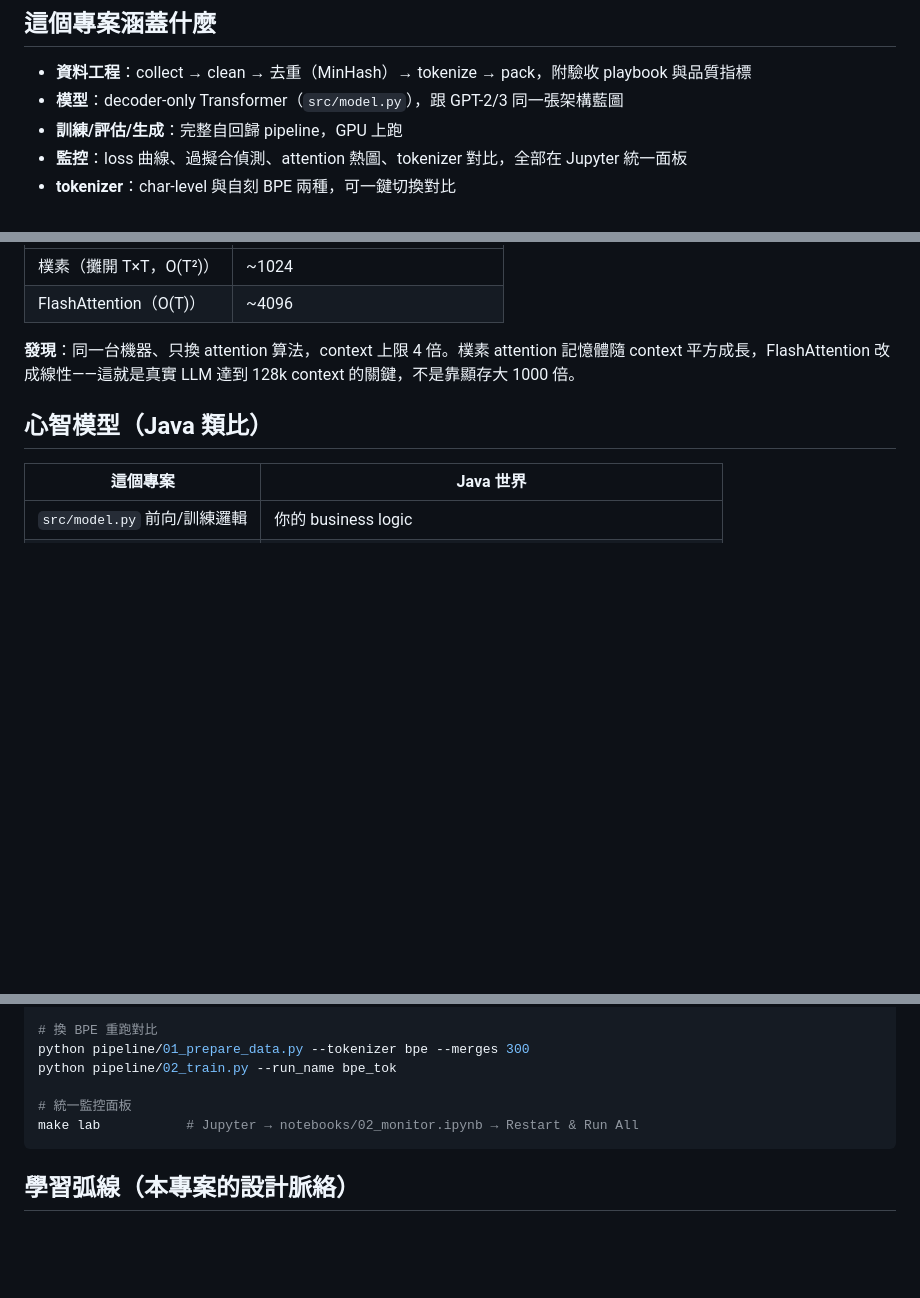
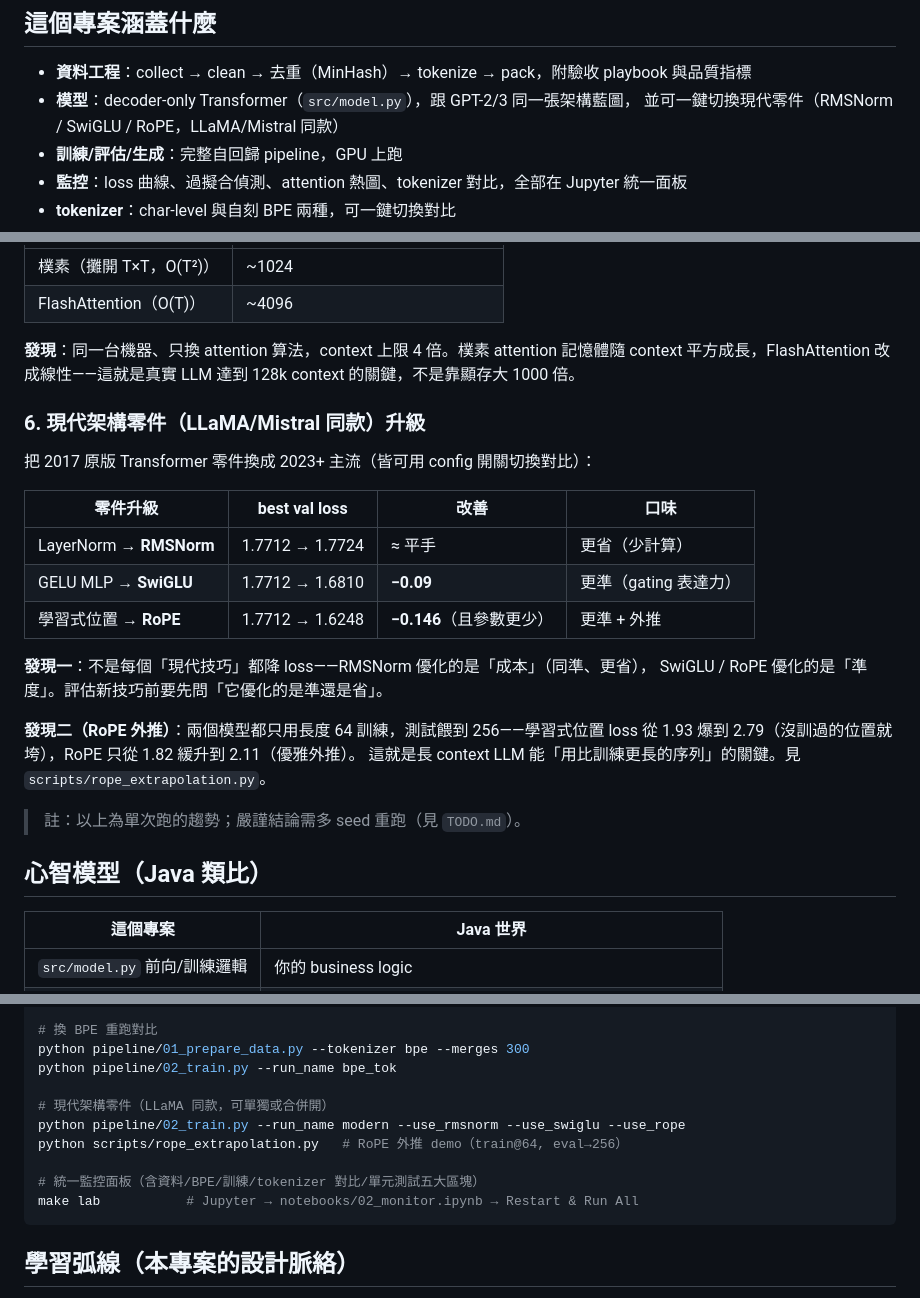
Before and after one commit to ryanGTR/llm-from-scratch, a Markdown page: README.md, 3 parts joined by grey strips. Rendered like a GitHub page; blank space fills up the shorter version.

Commit message:
docs(readme): add modern-components findings (RMSNorm/SwiGLU/RoPE + extrapolation)
Co-Authored-By: Claude Opus 4.8 (1M context) <noreply@anthropic.com>

````diff
--- a/README.md
+++ b/README.md
@@ -15,7 +15,8 @@
 ## 這個專案涵蓋什麼
 
 - **資料工程**：collect → clean → 去重（MinHash）→ tokenize → pack，附驗收 playbook 與品質指標
-- **模型**：decoder-only Transformer（`src/model.py`），跟 GPT-2/3 同一張架構藍圖
+- **模型**：decoder-only Transformer（`src/model.py`），跟 GPT-2/3 同一張架構藍圖，
+  並可一鍵切換現代零件（RMSNorm / SwiGLU / RoPE，LLaMA/Mistral 同款）
 - **訓練/評估/生成**：完整自回歸 pipeline，GPU 上跑
 - **監控**：loss 曲線、過擬合偵測、attention 熱圖、tokenizer 對比，全部在 Jupyter 統一面板
 - **tokenizer**：char-level 與自刻 BPE 兩種，可一鍵切換對比
@@ -88,6 +89,25 @@ tokenizer 無關的 **BPC（每字元幾 bit）**，BPE 反而**更好**（2.37
 記憶體隨 context 平方成長，FlashAttention 改成線性——這就是真實 LLM 達到
 128k context 的關鍵，不是靠顯存大 1000 倍。
 
+### 6. 現代架構零件（LLaMA/Mistral 同款）升級
+
+把 2017 原版 Transformer 零件換成 2023+ 主流（皆可用 config 開關切換對比）：
+
+| 零件升級 | best val loss | 改善 | 口味 |
+|---|---|---|---|
+| LayerNorm → **RMSNorm** | 1.7712 → 1.7724 | ≈ 平手 | 更省（少計算）|
+| GELU MLP → **SwiGLU** | 1.7712 → 1.6810 | **−0.09** | 更準（gating 表達力）|
+| 學習式位置 → **RoPE** | 1.7712 → 1.6248 | **−0.146**（且參數更少）| 更準 + 外推 |
+
+**發現一**：不是每個「現代技巧」都降 loss——RMSNorm 優化的是「成本」（同準、更省），
+SwiGLU / RoPE 優化的是「準度」。評估新技巧前要先問「它優化的是準還是省」。
+
+**發現二（RoPE 外推）**：兩個模型都只用長度 64 訓練，測試餵到 256——學習式位置
+loss 從 1.93 爆到 2.79（沒訓過的位置就垮），RoPE 只從 1.82 緩升到 2.11（優雅外推）。
+這就是長 context LLM 能「用比訓練更長的序列」的關鍵。見 `scripts/rope_extrapolation.py`。
+
+> 註：以上為單次跑的趨勢；嚴謹結論需多 seed 重跑（見 `TODO.md`）。
+
 ## 心智模型（Java 類比）
 
 | 這個專案 | Java 世界 |
@@ -175,7 +196,11 @@ make attn          # attention 熱圖
 python pipeline/01_prepare_data.py --tokenizer bpe --merges 300
 python pipeline/02_train.py --run_name bpe_tok
 
-# 統一監控面板
+# 現代架構零件（LLaMA 同款，可單獨或合併開）
+python pipeline/02_train.py --run_name modern --use_rmsnorm --use_swiglu --use_rope
+python scripts/rope_extrapolation.py   # RoPE 外推 demo（train@64, eval→256）
+
+# 統一監控面板（含資料/BPE/訓練/tokenizer 對比/單元測試五大區塊）
 make lab           # Jupyter → notebooks/02_monitor.ipynb → Restart & Run All
 ```
 
````
Also changed, not shown: other parts of README.md (+2 -1 lines).
